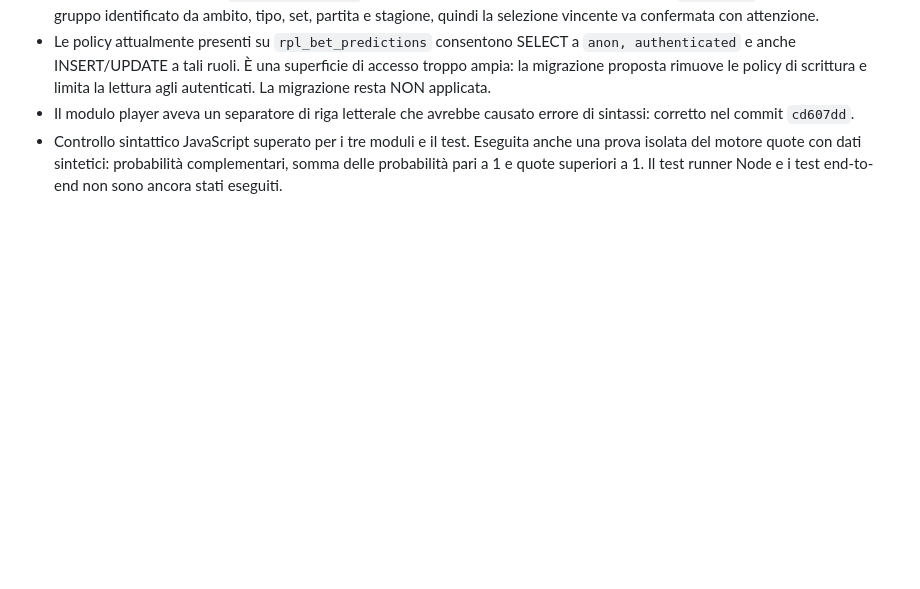
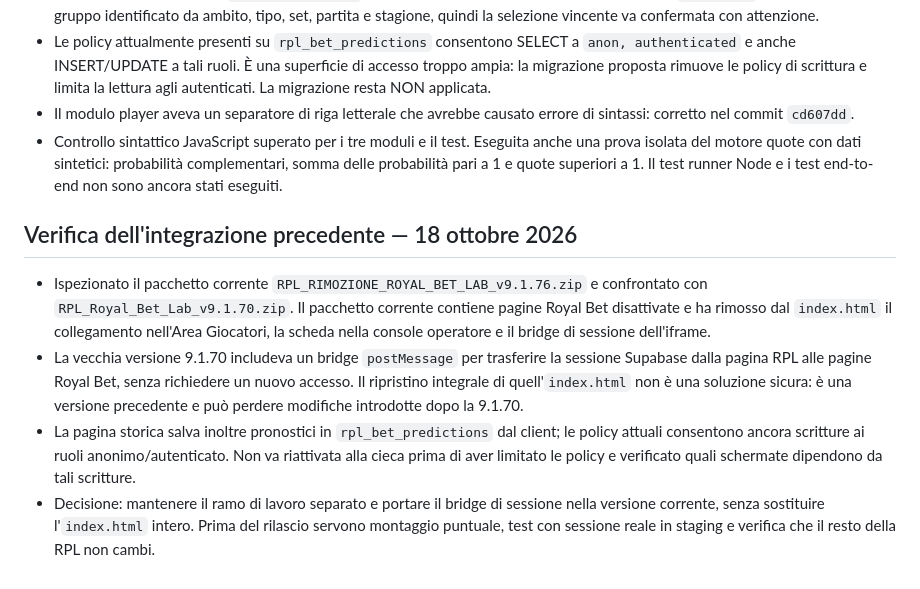
Before and after one commit to carusosnc-spec/royal-padel-league, a Markdown page: docs/royalbet-integration-status.md, the part around the change. GitHub-like rendering; blank space fills up the shorter version.

Commit message:
Document current Royal Bet integration findings

```diff
--- a/docs/royalbet-integration-status.md
+++ b/docs/royalbet-integration-status.md
@@ -65,3 +65,11 @@ Le RPC attuali usano `SECURITY DEFINER`. Le definizioni ispezionate controllano
 - Le policy attualmente presenti su `rpl_bet_predictions` consentono SELECT a `anon, authenticated` e anche INSERT/UPDATE a tali ruoli. È una superficie di accesso troppo ampia: la migrazione proposta rimuove le policy di scrittura e limita la lettura agli autenticati. La migrazione resta NON applicata.
 - Il modulo player aveva un separatore di riga letterale che avrebbe causato errore di sintassi: corretto nel commit `cd607dd`.
 - Controllo sintattico JavaScript superato per i tre moduli e il test. Eseguita anche una prova isolata del motore quote con dati sintetici: probabilità complementari, somma delle probabilità pari a 1 e quote superiori a 1. Il test runner Node e i test end-to-end non sono ancora stati eseguiti.
+
+
+## Verifica dell'integrazione precedente — 18 ottobre 2026
+
+- Ispezionato il pacchetto corrente `RPL_RIMOZIONE_ROYAL_BET_LAB_v9.1.76.zip` e confrontato con `RPL_Royal_Bet_Lab_v9.1.70.zip`. Il pacchetto corrente contiene pagine Royal Bet disattivate e ha rimosso dal `index.html` il collegamento nell'Area Giocatori, la scheda nella console operatore e il bridge di sessione dell'iframe.
+- La vecchia versione 9.1.70 includeva un bridge `postMessage` per trasferire la sessione Supabase dalla pagina RPL alle pagine Royal Bet, senza richiedere un nuovo accesso. Il ripristino integrale di quell'`index.html` non è una soluzione sicura: è una versione precedente e può perdere modifiche introdotte dopo la 9.1.70.
+- La pagina storica salva inoltre pronostici in `rpl_bet_predictions` dal client; le policy attuali consentono ancora scritture ai ruoli anonimo/autenticato. Non va riattivata alla cieca prima di aver limitato le policy e verificato quali schermate dipendono da tali scritture.
+- Decisione: mantenere il ramo di lavoro separato e portare il bridge di sessione nella versione corrente, senza sostituire l'`index.html` intero. Prima del rilascio servono montaggio puntuale, test con sessione reale in staging e verifica che il resto della RPL non cambi.
```
